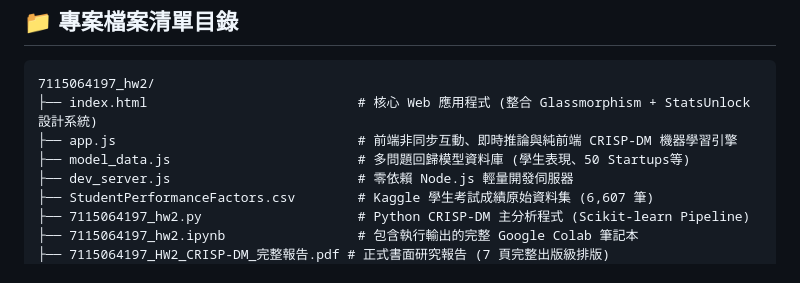
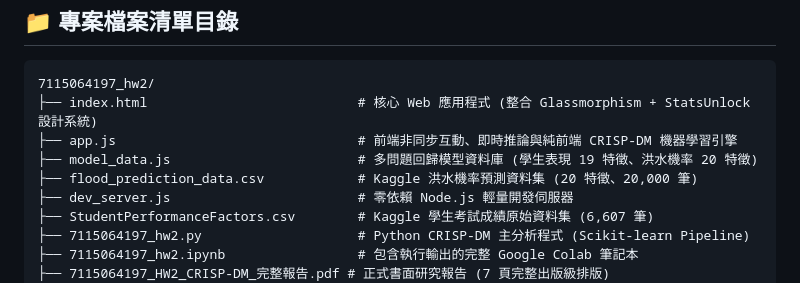
Before and after one commit to jiajun1014/Multiple-Linear-regression, a Markdown page: 7115064197_hw2/README.md, the part around the change. Rendered like a GitHub page.

Commit message:
docs: update file tree in README with flood prediction dataset

```diff
--- a/7115064197_hw2/README.md
+++ b/7115064197_hw2/README.md
@@ -83,7 +83,8 @@
 7115064197_hw2/
 ├── index.html                           # 核心 Web 應用程式 (整合 Glassmorphism + StatsUnlock 設計系統)
 ├── app.js                               # 前端非同步互動、即時推論與純前端 CRISP-DM 機器學習引擎
-├── model_data.js                        # 多問題回歸模型資料庫 (學生表現、50 Startups等)
+├── model_data.js                        # 多問題回歸模型資料庫 (學生表現 19 特徵、洪水機率 20 特徵)
+├── flood_prediction_data.csv            # Kaggle 洪水機率預測資料集 (20 特徵、20,000 筆)
 ├── dev_server.js                        # 零依賴 Node.js 輕量開發伺服器
 ├── StudentPerformanceFactors.csv        # Kaggle 學生考試成績原始資料集 (6,607 筆)
 ├── 7115064197_hw2.py                    # Python CRISP-DM 主分析程式 (Scikit-learn Pipeline)
```
Also changed, not shown: README.md (+2 -1 lines).
